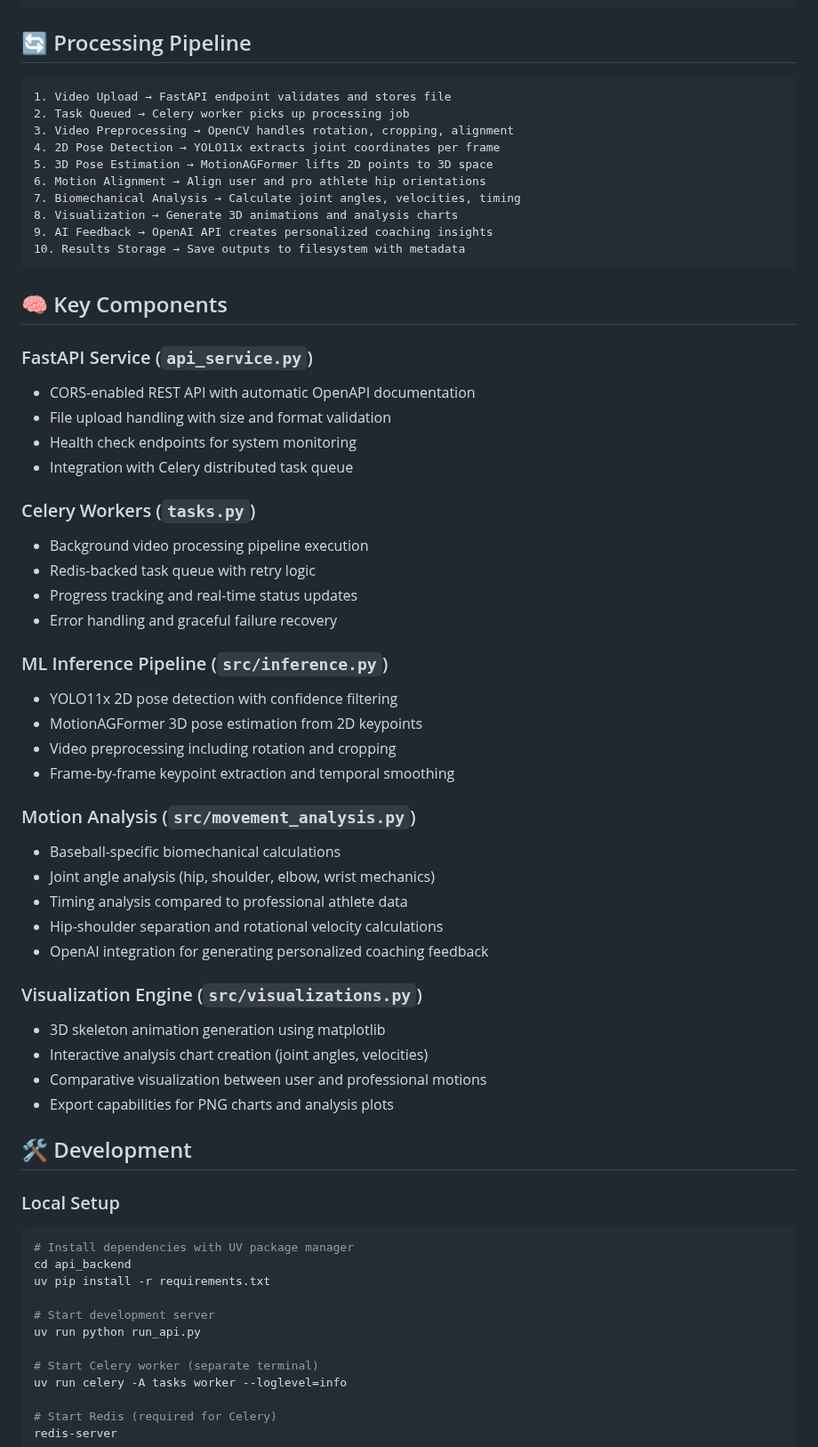
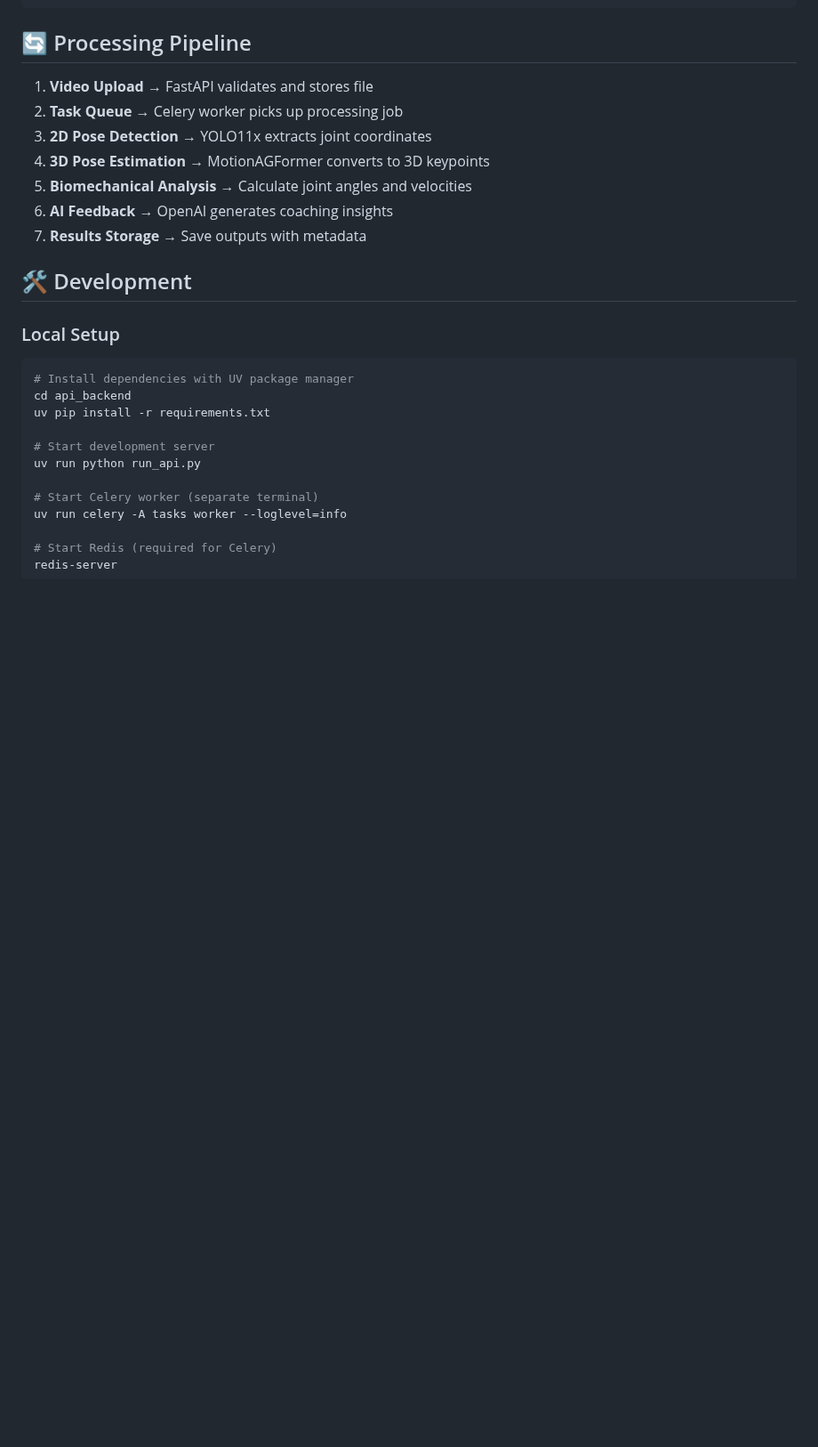
Before and after one commit to henrym105/shadow-trainer, a Markdown page: api_backend/README.md, the part around one of its changes. Shown at 89% size. GitHub-like rendering; blank space fills up the shorter version.

````diff
--- a/api_backend/README.md
+++ b/api_backend/README.md
@@ -70,51 +70,13 @@ GET  /status/{task_id}
 
 ## 🔄 Processing Pipeline
 
-```
-1. Video Upload → FastAPI endpoint validates and stores file
-2. Task Queued → Celery worker picks up processing job
-3. Video Preprocessing → OpenCV handles rotation, cropping, alignment
-4. 2D Pose Detection → YOLO11x extracts joint coordinates per frame
-5. 3D Pose Estimation → MotionAGFormer lifts 2D points to 3D space
-6. Motion Alignment → Align user and pro athlete hip orientations
-7. Biomechanical Analysis → Calculate joint angles, velocities, timing
-8. Visualization → Generate 3D animations and analysis charts
-9. AI Feedback → OpenAI API creates personalized coaching insights
-10. Results Storage → Save outputs to filesystem with metadata
-```
-
-## 🧠 Key Components
-
-### FastAPI Service (`api_service.py`)
-- CORS-enabled REST API with automatic OpenAPI documentation
-- File upload handling with size and format validation
-- Health check endpoints for system monitoring
-- Integration with Celery distributed task queue
-
-### Celery Workers (`tasks.py`)
-- Background video processing pipeline execution
-- Redis-backed task queue with retry logic
-- Progress tracking and real-time status updates
-- Error handling and graceful failure recovery
-
-### ML Inference Pipeline (`src/inference.py`)
-- YOLO11x 2D pose detection with confidence filtering
-- MotionAGFormer 3D pose estimation from 2D keypoints
-- Video preprocessing including rotation and cropping
-- Frame-by-frame keypoint extraction and temporal smoothing
-
-### Motion Analysis (`src/movement_analysis.py`)
-- Baseball-specific biomechanical calculations
-- Joint angle analysis (hip, shoulder, elbow, wrist mechanics)
-- Timing analysis compared to professional athlete data
-- Hip-shoulder separation and rotational velocity calculations
-- OpenAI integration for generating personalized coaching feedback
-
-### Visualization Engine (`src/visualizations.py`)
-- 3D skeleton animation generation using matplotlib
-- Interactive analysis chart creation (joint angles, velocities)
-- Comparative visualization between user and professional motions
-- Export capabilities for PNG charts and analysis plots
+1. **Video Upload** → FastAPI validates and stores file
+2. **Task Queue** → Celery worker picks up processing job
+3. **2D Pose Detection** → YOLO11x extracts joint coordinates
+4. **3D Pose Estimation** → MotionAGFormer converts to 3D keypoints
+5. **Biomechanical Analysis** → Calculate joint angles and velocities
+6. **AI Feedback** → OpenAI generates coaching insights
+7. **Results Storage** → Save outputs with metadata
 
 ## 🛠️ Development
 
````
Also changed, not shown: other parts of api_backend/README.md (+4 -19 lines), README.md (+91 -132 lines), api_frontend/README.md (+3 -36 lines).
